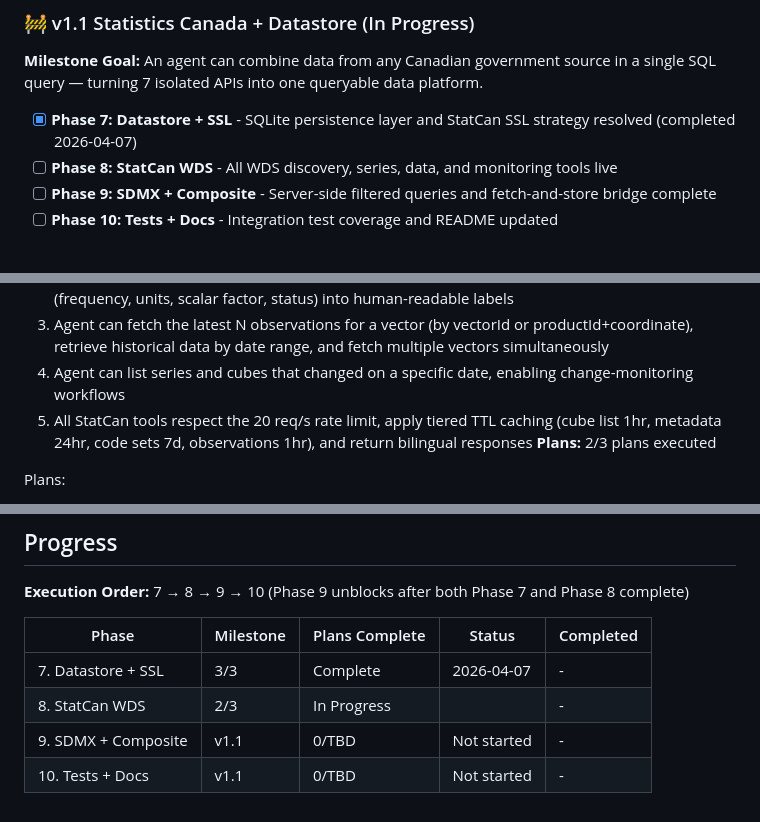
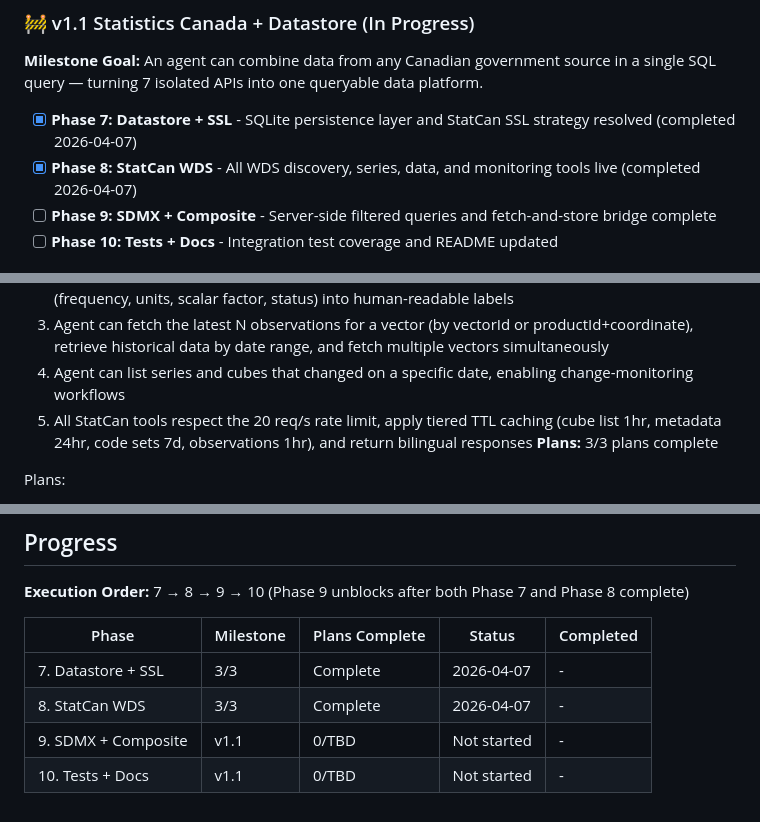
Before and after one commit to ReyemTech/mcp-canada, a Markdown page: .planning/ROADMAP.md, 3 parts joined by grey strips. Drawn GitHub-style.

```diff
--- a/.planning/ROADMAP.md
+++ b/.planning/ROADMAP.md
@@ -19,7 +19,7 @@ Phases 1-6 delivered 7 federal API modules (Bank of Canada, Open Parliament, Rec
 **Milestone Goal:** An agent can combine data from any Canadian government source in a single SQL query — turning 7 isolated APIs into one queryable data platform.
 
 - [x] **Phase 7: Datastore + SSL** - SQLite persistence layer and StatCan SSL strategy resolved (completed 2026-04-07)
-- [ ] **Phase 8: StatCan WDS** - All WDS discovery, series, data, and monitoring tools live
+- [x] **Phase 8: StatCan WDS** - All WDS discovery, series, data, and monitoring tools live (completed 2026-04-07)
 - [ ] **Phase 9: SDMX + Composite** - Server-side filtered queries and fetch-and-store bridge complete
 - [ ] **Phase 10: Tests + Docs** - Integration test coverage and README updated
 
@@ -51,7 +51,7 @@ Plans:
   3. Agent can fetch the latest N observations for a vector (by vectorId or productId+coordinate), retrieve historical data by date range, and fetch multiple vectors simultaneously
   4. Agent can list series and cubes that changed on a specific date, enabling change-monitoring workflows
   5. All StatCan tools respect the 20 req/s rate limit, apply tiered TTL caching (cube list 1hr, metadata 24hr, code sets 7d, observations 1hr), and return bilingual responses
-**Plans:** 2/3 plans executed
+**Plans:** 3/3 plans complete
 
 Plans:
 - [ ] 08-01-PLAN.md — Constants, schemas, BM25 search, getCubeMetadata, getCodeSets client functions + tests
@@ -86,6 +86,6 @@ Plans:
 | Phase | Milestone | Plans Complete | Status | Completed |
 |-------|-----------|----------------|--------|-----------|
 | 7. Datastore + SSL | 3/3 | Complete   | 2026-04-07 | - |
-| 8. StatCan WDS | 2/3 | In Progress|  | - |
+| 8. StatCan WDS | 3/3 | Complete   | 2026-04-07 | - |
 | 9. SDMX + Composite | v1.1 | 0/TBD | Not started | - |
 | 10. Tests + Docs | v1.1 | 0/TBD | Not started | - |
```
Also changed, not shown: .planning/STATE.md (+10 -6 lines), 1 other file.
